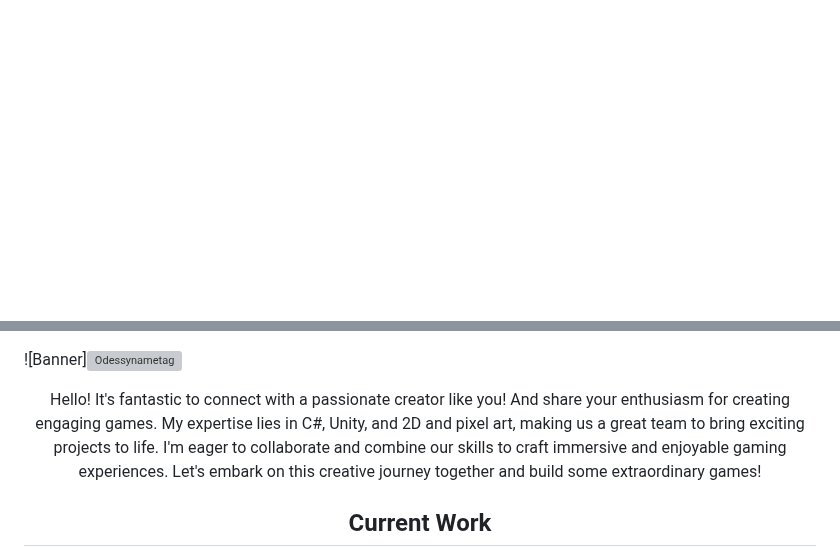
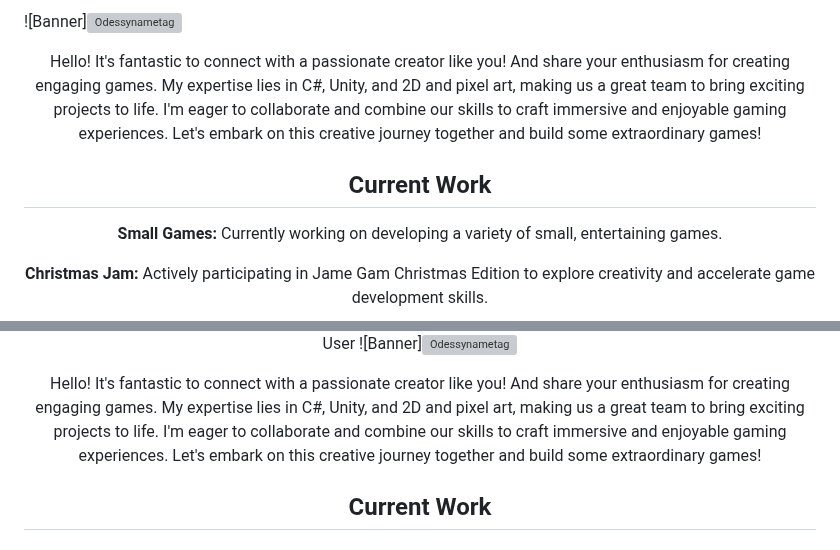
Before and after one commit to odessy3509/odessy3509, a Markdown page: README.md, 2 parts joined by grey strips. GitHub-like rendering; blank space fills up the shorter version; grey boxes are pictures that could not be loaded.

```diff
--- a/README.md
+++ b/README.md
@@ -0,0 +1,14 @@
+![Banner]![Odessynametag](https://github.com/odessy3509/odessy3509/assets/137520021/eb6ccd55-9351-4e17-9c3a-ff6d69d6584c)
+<div align="center" style="background-color: black; color: white; padding: 20px;">
+
+<div align="center">
+
+Hello! It's fantastic to connect with a passionate creator like you! And share your enthusiasm for creating engaging games. My expertise lies in C#, Unity, and 2D and pixel art, making us a great team to bring exciting projects to life. I'm eager to collaborate and combine our skills to craft immersive and enjoyable gaming experiences. Let's embark on this creative journey together and build some extraordinary games!
+</div>
+
+## Current Work
+
+**Small Games:** Currently working on developing a variety of small, entertaining games.
+
+ **Christmas Jam:** Actively participating in Jame Gam Christmas Edition to explore creativity and accelerate game development skills.
+
@@ -1,3 +60,4 @@
+User
 ![Banner]![Odessynametag](https://github.com/odessy3509/odessy3509/assets/137520021/eb6ccd55-9351-4e17-9c3a-ff6d69d6584c)
 <div align="center" style="background-color: black; color: white; padding: 20px;">
 
```
Also changed, not shown: other parts of README.md (+67 -15 lines).
